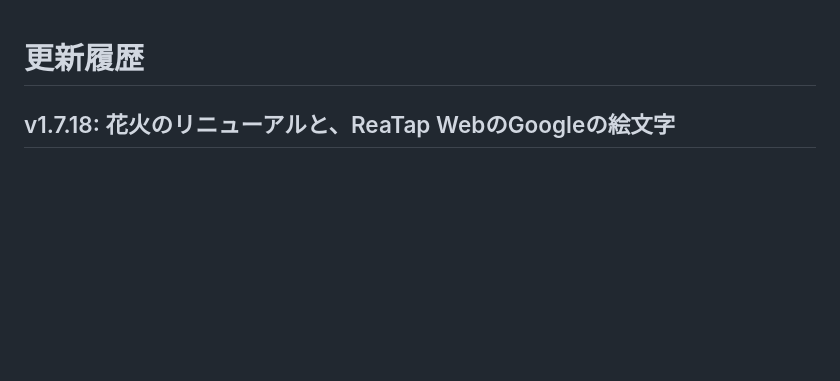
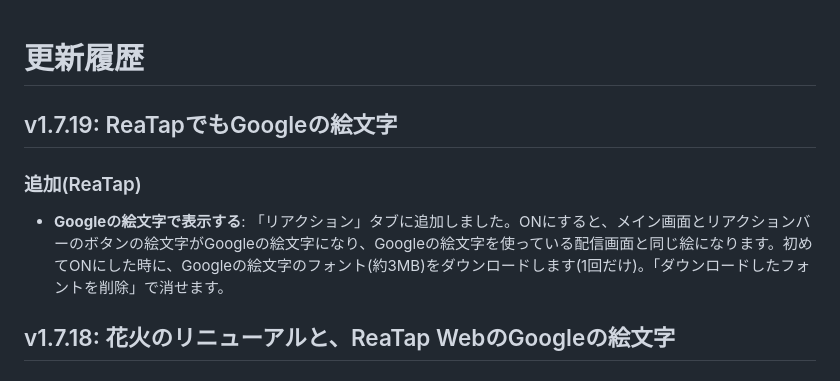
Before and after one commit to aoblue3/reacast-reatap, a Markdown page: CHANGELOG.md, the part around the change. GitHub-like rendering; blank space fills up the shorter version.

Commit message:
v1.7.19: ReaTapでもGoogleの絵文字
Co-Authored-By: Claude Opus 5.5 <noreply@anthropic.com>

```diff
--- a/CHANGELOG.md
+++ b/CHANGELOG.md
@@ -1,4 +1,11 @@
 # 更新履歴
+
+## v1.7.19: ReaTapでもGoogleの絵文字
+
+### 追加(ReaTap)
+
+- **Googleの絵文字で表示する**: 「リアクション」タブに追加しました。ONにすると、メイン画面とリアクションバーのボタンの絵文字がGoogleの絵文字になり、Googleの絵文字を使っている配信画面と同じ絵になります。初めてONにした時に、Googleの絵文字のフォント(約3MB)をダウンロードします(1回だけ)。「ダウンロードしたフォントを削除」で消せます。
+
 
 ## v1.7.18: 花火のリニューアルと、ReaTap WebのGoogleの絵文字
 
```
